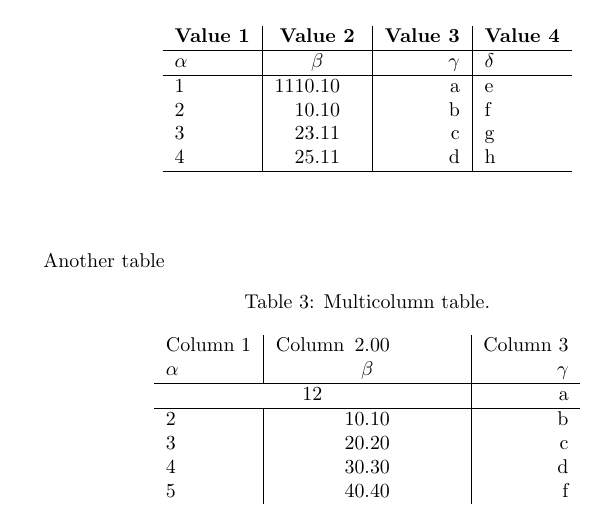
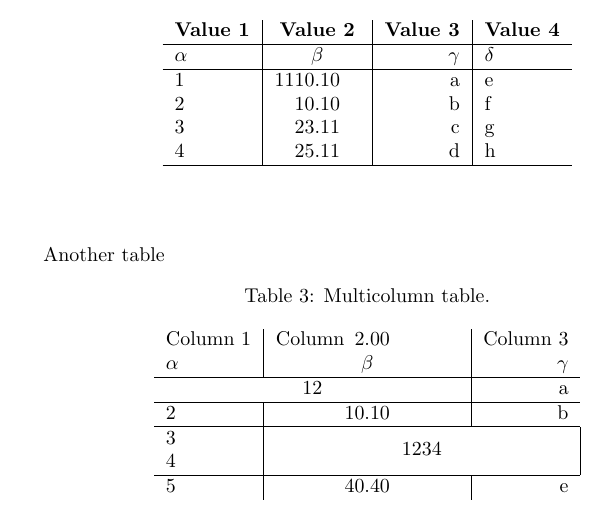
Before and after one commit to MarekDudek/latex-tutorial, a LaTeX document (first-doc.tex): part of page 9 of 10, cut so that both start at the same text. Compiled offline with pdfLaTeX.

Commit message:
multirow

```diff
--- a/first-doc.tex
+++ b/first-doc.tex
@@ -197,9 +197,11 @@
 		\multicolumn{2}{c|}{12} & a \\
 		\hline
 		2 & 10.1 & b \\
-		3 & 20.2 & c \\
-		4 & 30.3 & d \\
-		5 & 40.4 & f \\
+		\hline
+		3 & \multicolumn{2}{c|}{\multirow{2}{*}{1234}} \\
+		4 & \multicolumn{2}{c|}{} \\
+		\hline
+		5 & 40.4 & e \\
 	    \end{tabular}
 	\end{center}
     \end{table}
```
